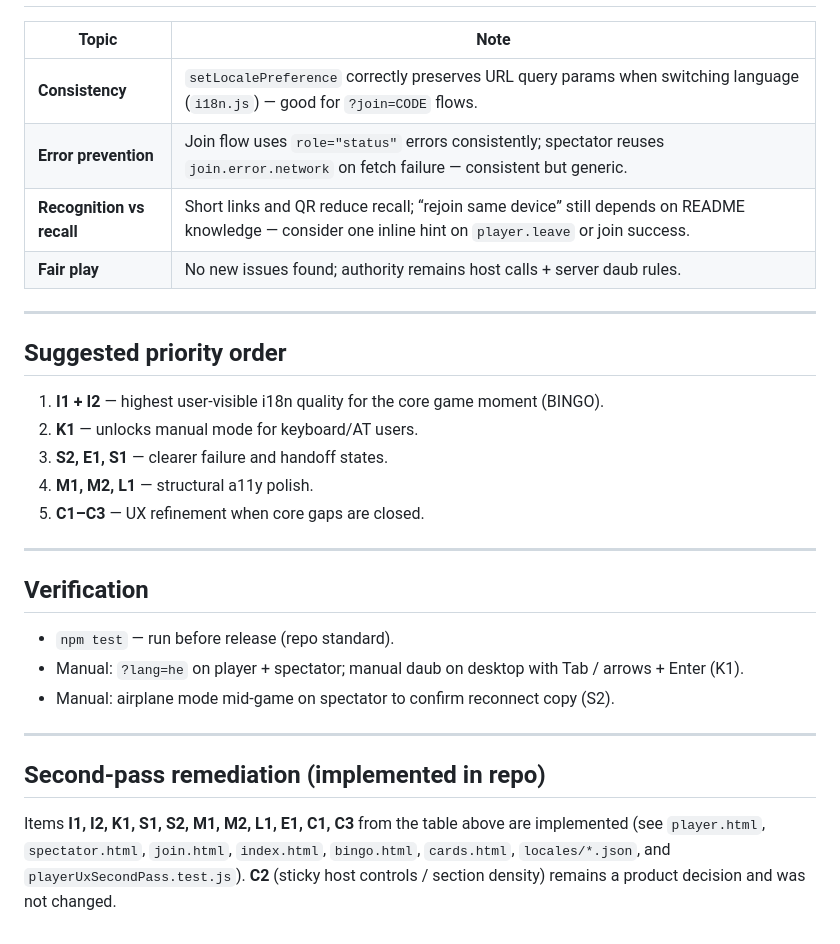
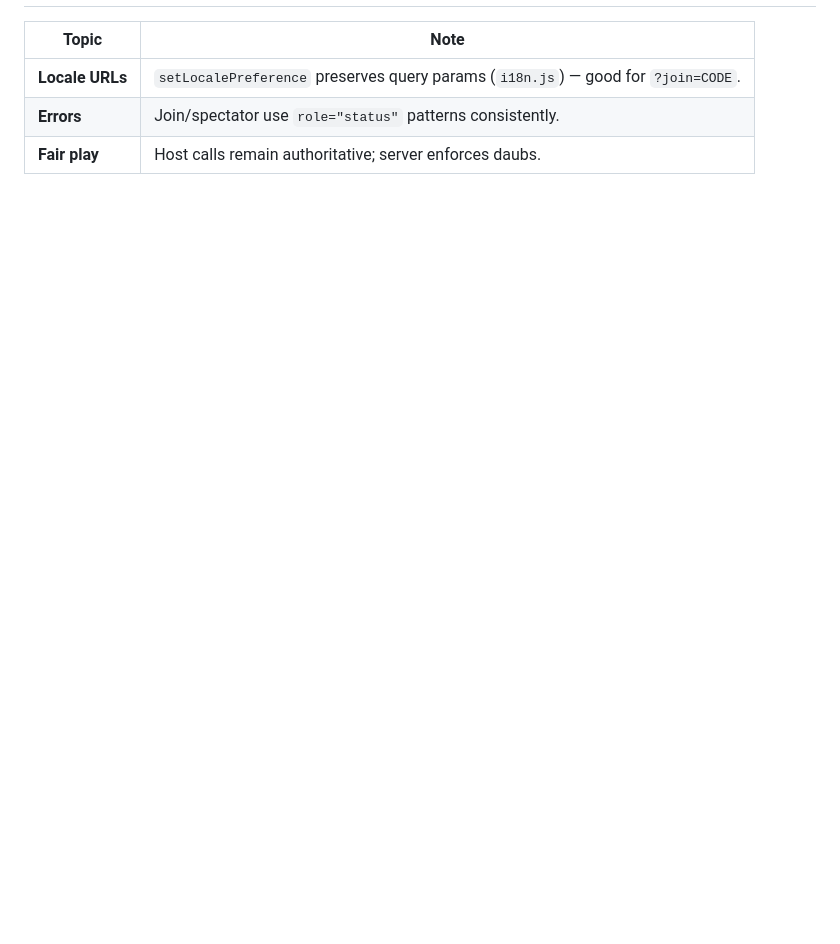
Before and after one commit to elroi/Bingabu, a Markdown page: docs/UX_UI_REVIEW.md, the part around one of its changes. GitHub-like rendering; blank space fills up the shorter version.

```diff
--- a/docs/UX_UI_REVIEW.md
+++ b/docs/UX_UI_REVIEW.md
@@ -59,31 +80,6 @@ The following were addressed on branch `fix/ux-review-followups` (host `#current
 
 | Topic | Note |
 |--------|------|
-| **Consistency** | `setLocalePreference` correctly preserves URL query params when switching language (`i18n.js`) — good for `?join=CODE` flows. |
-| **Error prevention** | Join flow uses `role="status"` errors consistently; spectator reuses `join.error.network` on fetch failure — consistent but generic. |
-| **Recognition vs recall** | Short links and QR reduce recall; “rejoin same device” still depends on README knowledge — consider one inline hint on `player.leave` or join success. |
-| **Fair play** | No new issues found; authority remains host calls + server daub rules. |
-
----
-
-## Suggested priority order
-
-1. **I1 + I2** — highest user-visible i18n quality for the core game moment (BINGO).
-2. **K1** — unlocks manual mode for keyboard/AT users.
-3. **S2, E1, S1** — clearer failure and handoff states.
-4. **M1, M2, L1** — structural a11y polish.
-5. **C1–C3** — UX refinement when core gaps are closed.
-
----
-
-## Verification
-
-- `npm test` — run before release (repo standard).
-- Manual: `?lang=he` on player + spectator; manual daub on desktop with Tab / arrows + Enter (K1).
-- Manual: airplane mode mid-game on spectator to confirm reconnect copy (S2).
-
----
-
-## Second-pass remediation (implemented in repo)
-
-Items **I1, I2, K1, S1, S2, M1, M2, L1, E1, C1, C3** from the table above are implemented (see `player.html`, `spectator.html`, `join.html`, `index.html`, `bingo.html`, `cards.html`, `locales/*.json`, and `playerUxSecondPass.test.js`). **C2** (sticky host controls / section density) remains a product decision and was not changed.
+| **Locale URLs** | `setLocalePreference` preserves query params (`i18n.js`) — good for `?join=CODE`. |
+| **Errors** | Join/spectator use `role="status"` patterns consistently. |
+| **Fair play** | Host calls remain authoritative; server enforces daubs. |
```
Also changed, not shown: other parts of docs/UX_UI_REVIEW.md (+61 -40 lines).
